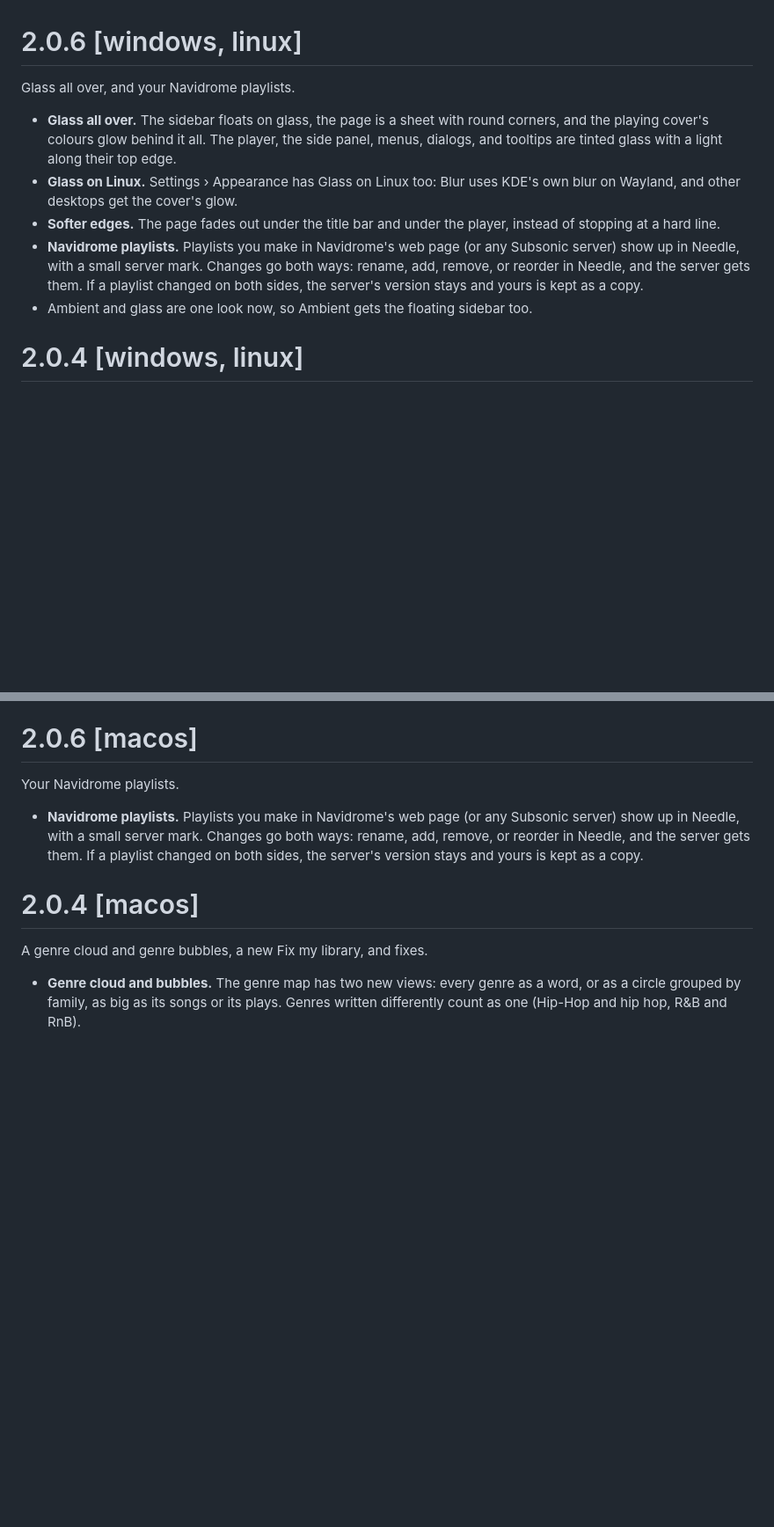
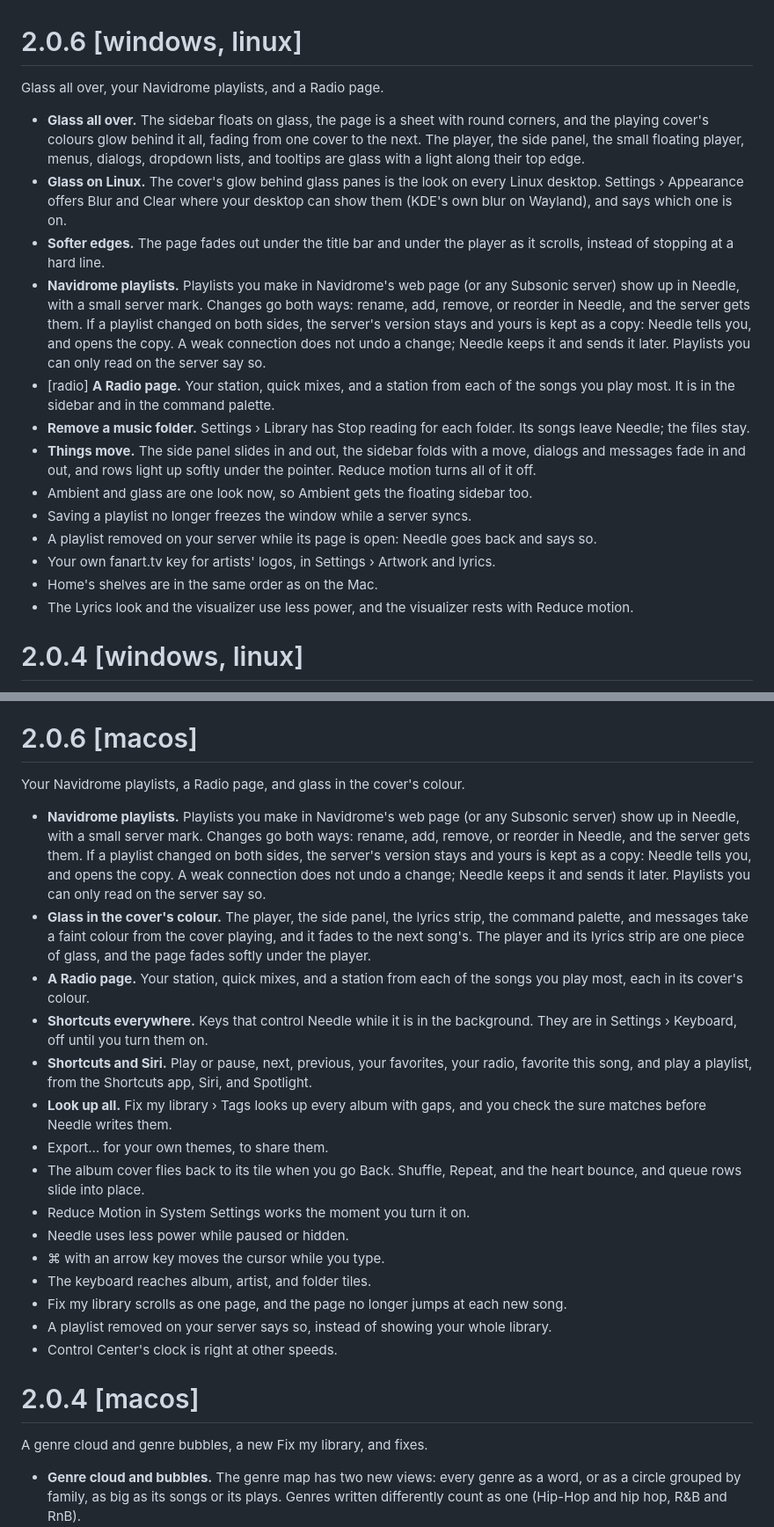
Before and after one commit to nnxdot/needle, a Markdown page: crates/needle/whats-new.md, 2 parts joined by grey strips. Shown at 88% size. GitHub-like rendering; blank space fills up the shorter version.

Commit message:
What's new for 2.0.6: Windows and Linux, Mac, and Android, with the fixes, the Radio page, and what the server playlists do now

```diff
--- a/crates/needle/whats-new.md
+++ b/crates/needle/whats-new.md
@@ -1,10 +1,18 @@
 # 2.0.6 [windows, linux]
-Glass all over, and your Navidrome playlists.
-- **Glass all over.** The sidebar floats on glass, the page is a sheet with round corners, and the playing cover's colours glow behind it all. The player, the side panel, menus, dialogs, and tooltips are tinted glass with a light along their top edge.
-- **Glass on Linux.** Settings › Appearance has Glass on Linux too: Blur uses KDE's own blur on Wayland, and other desktops get the cover's glow.
-- **Softer edges.** The page fades out under the title bar and under the player, instead of stopping at a hard line.
-- **Navidrome playlists.** Playlists you make in Navidrome's web page (or any Subsonic server) show up in Needle, with a small server mark. Changes go both ways: rename, add, remove, or reorder in Needle, and the server gets them. If a playlist changed on both sides, the server's version stays and yours is kept as a copy.
+Glass all over, your Navidrome playlists, and a Radio page.
+- **Glass all over.** The sidebar floats on glass, the page is a sheet with round corners, and the playing cover's colours glow behind it all, fading from one cover to the next. The player, the side panel, the small floating player, menus, dialogs, dropdown lists, and tooltips are glass with a light along their top edge.
+- **Glass on Linux.** The cover's glow behind glass panes is the look on every Linux desktop. Settings › Appearance offers Blur and Clear where your desktop can show them (KDE's own blur on Wayland), and says which one is on.
+- **Softer edges.** The page fades out under the title bar and under the player as it scrolls, instead of stopping at a hard line.
+- **Navidrome playlists.** Playlists you make in Navidrome's web page (or any Subsonic server) show up in Needle, with a small server mark. Changes go both ways: rename, add, remove, or reorder in Needle, and the server gets them. If a playlist changed on both sides, the server's version stays and yours is kept as a copy: Needle tells you, and opens the copy. A weak connection does not undo a change; Needle keeps it and sends it later. Playlists you can only read on the server say so.
+- [radio] **A Radio page.** Your station, quick mixes, and a station from each of the songs you play most. It is in the sidebar and in the command palette.
+- **Remove a music folder.** Settings › Library has Stop reading for each folder. Its songs leave Needle; the files stay.
+- **Things move.** The side panel slides in and out, the sidebar folds with a move, dialogs and messages fade in and out, and rows light up softly under the pointer. Reduce motion turns all of it off.
 - Ambient and glass are one look now, so Ambient gets the floating sidebar too.
+- Saving a playlist no longer freezes the window while a server syncs.
+- A playlist removed on your server while its page is open: Needle goes back and says so.
+- Your own fanart.tv key for artists' logos, in Settings › Artwork and lyrics.
+- Home's shelves are in the same order as on the Mac.
+- The Lyrics look and the visualizer use less power, and the visualizer rests with Reduce motion.
 
 # 2.0.4 [windows, linux]
 A genre cloud and genre bubbles, a new Fix my library, and fewer surprises on slow or costly networks.
@@ -71,8 +79,22 @@ A new look, after the Mac's, and a lot more to see and hear.
 - Plugins can translate lyrics: a Translate button then shows under them.
 
 # 2.0.6 [macos]
-Your Navidrome playlists.
-- **Navidrome playlists.** Playlists you make in Navidrome's web page (or any Subsonic server) show up in Needle, with a small server mark. Changes go both ways: rename, add, remove, or reorder in Needle, and the server gets them. If a playlist changed on both sides, the server's version stays and yours is kept as a copy.
+Your Navidrome playlists, a Radio page, and glass in the cover's colour.
+- **Navidrome playlists.** Playlists you make in Navidrome's web page (or any Subsonic server) show up in Needle, with a small server mark. Changes go both ways: rename, add, remove, or reorder in Needle, and the server gets them. If a playlist changed on both sides, the server's version stays and yours is kept as a copy: Needle tells you, and opens the copy. A weak connection does not undo a change; Needle keeps it and sends it later. Playlists you can only read on the server say so.
+- **Glass in the cover's colour.** The player, the side panel, the lyrics strip, the command palette, and messages take a faint colour from the cover playing, and it fades to the next song's. The player and its lyrics strip are one piece of glass, and the page fades softly under the player.
+- **A Radio page.** Your station, quick mixes, and a station from each of the songs you play most, each in its cover's colour.
+- **Shortcuts everywhere.** Keys that control Needle while it is in the background. They are in Settings › Keyboard, off until you turn them on.
+- **Shortcuts and Siri.** Play or pause, next, previous, your favorites, your radio, favorite this song, and play a playlist, from the Shortcuts app, Siri, and Spotlight.
+- **Look up all.** Fix my library › Tags looks up every album with gaps, and you check the sure matches before Needle writes them.
+- Export… for your own themes, to share them.
+- The album cover flies back to its tile when you go Back. Shuffle, Repeat, and the heart bounce, and queue rows slide into place.
+- Reduce Motion in System Settings works the moment you turn it on.
+- Needle uses less power while paused or hidden.
+- ⌘ with an arrow key moves the cursor while you type.
+- The keyboard reaches album, artist, and folder tiles.
+- Fix my library scrolls as one page, and the page no longer jumps at each new song.
+- A playlist removed on your server says so, instead of showing your whole library.
+- Control Center's clock is right at other speeds.
 
 # 2.0.4 [macos]
 A genre cloud and genre bubbles, a new Fix my library, and fixes.
```
Also changed, not shown: crates/needle-mobile/whats-new.md (+16 -3 lines).
